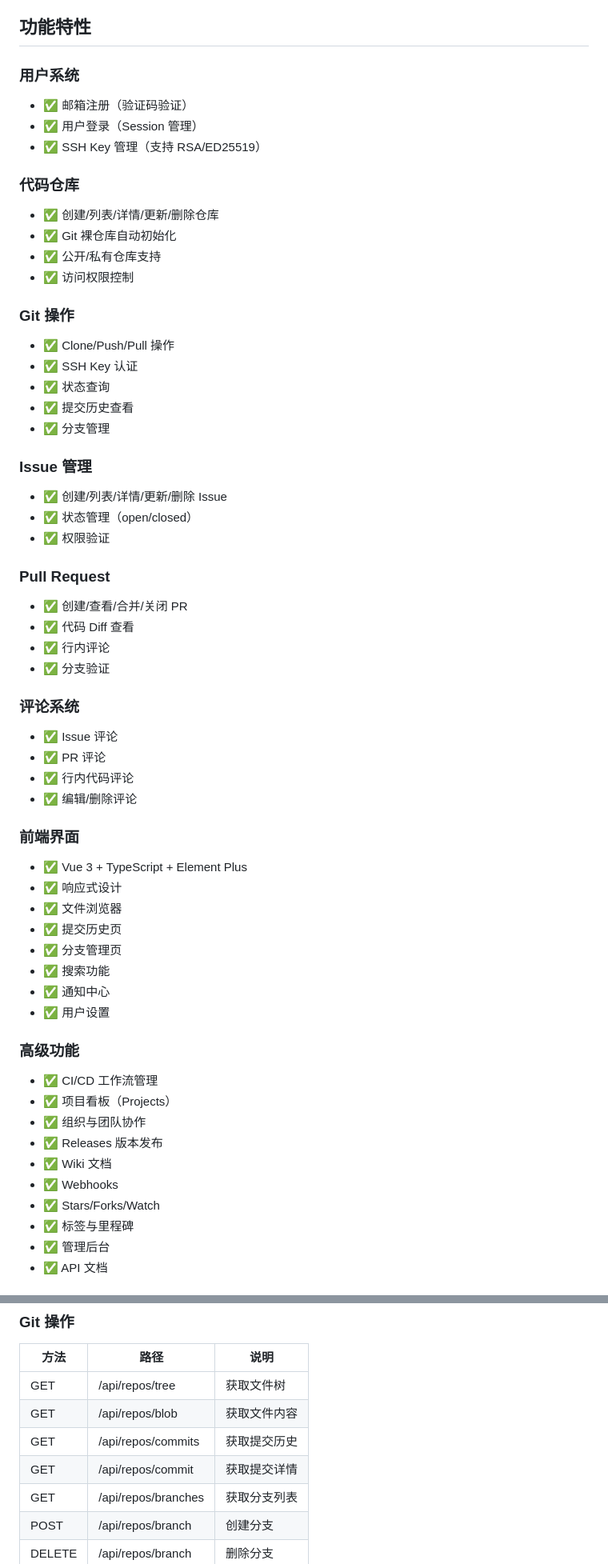
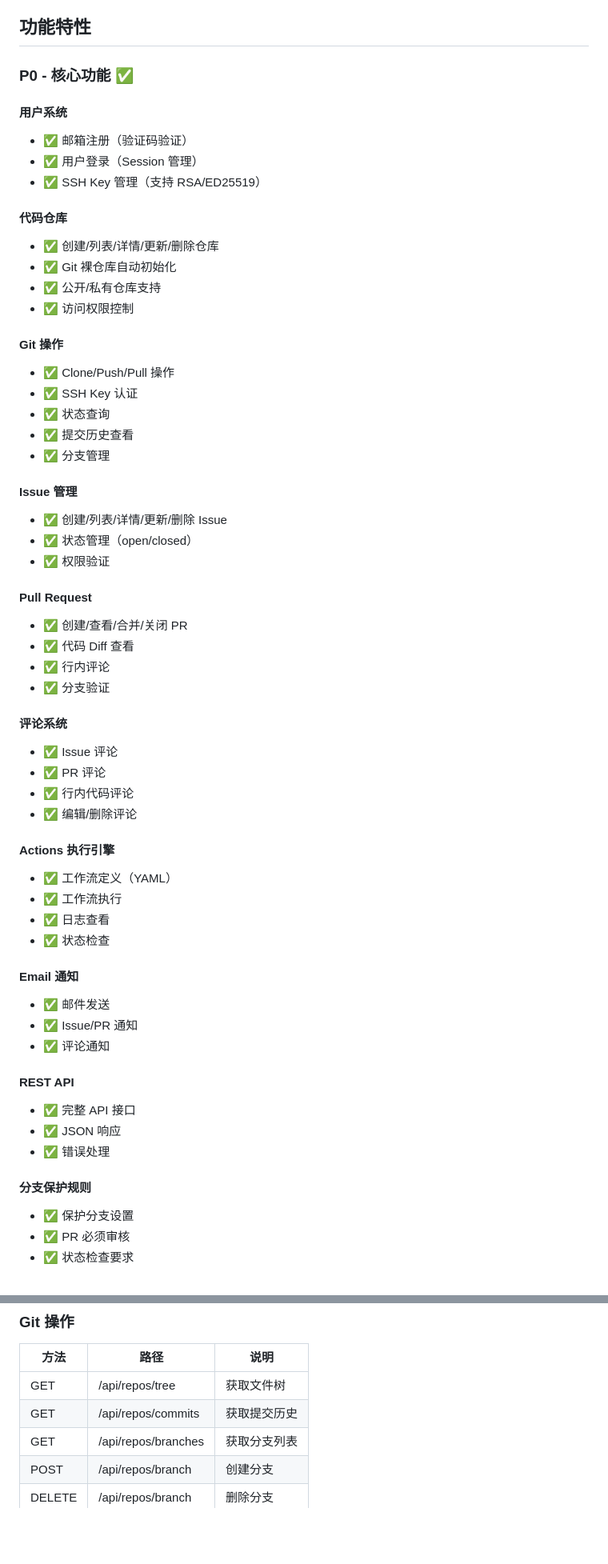
Before and after one commit to qycnet/CodeVault, a Markdown page: README.md, 2 parts joined by grey strips. Shown at 80% size. Drawn GitHub-style; blank space fills up the shorter version.

Commit message:
docs: 更新 README.md - P0/P1/P2 功能完成

```diff
--- a/README.md
+++ b/README.md
@@ -4,59 +4,61 @@
 
 ## 功能特性
 
-### 用户系统
+### P0 - 核心功能 ✅
+
+#### 用户系统
 - ✅ 邮箱注册（验证码验证）
 - ✅ 用户登录（Session 管理）
 - ✅ SSH Key 管理（支持 RSA/ED25519）
 
-### 代码仓库
+#### 代码仓库
 - ✅ 创建/列表/详情/更新/删除仓库
 - ✅ Git 裸仓库自动初始化
 - ✅ 公开/私有仓库支持
 - ✅ 访问权限控制
 
-### Git 操作
+#### Git 操作
 - ✅ Clone/Push/Pull 操作
 - ✅ SSH Key 认证
 - ✅ 状态查询
 - ✅ 提交历史查看
 - ✅ 分支管理
 
-### Issue 管理
+#### Issue 管理
 - ✅ 创建/列表/详情/更新/删除 Issue
 - ✅ 状态管理（open/closed）
 - ✅ 权限验证
 
-### Pull Request
+#### Pull Request
 - ✅ 创建/查看/合并/关闭 PR
 - ✅ 代码 Diff 查看
 - ✅ 行内评论
 - ✅ 分支验证
 
-### 评论系统
+#### 评论系统
 - ✅ Issue 评论
 - ✅ PR 评论
 - ✅ 行内代码评论
 - ✅ 编辑/删除评论
 
-### 前端界面
-- ✅ Vue 3 + TypeScript + Element Plus
-- ✅ 响应式设计
-- ✅ 文件浏览器
-- ✅ 提交历史页
-- ✅ 分支管理页
-- ✅ 搜索功能
-- ✅ 通知中心
-- ✅ 用户设置
+#### Actions 执行引擎
+- ✅ 工作流定义（YAML）
+- ✅ 工作流执行
+- ✅ 日志查看
+- ✅ 状态检查
 
-### 高级功能
-- ✅ CI/CD 工作流管理
-- ✅ 项目看板（Projects）
-- ✅ 组织与团队协作
-- ✅ Releases 版本发布
-- ✅ Wiki 文档
-- ✅ Webhooks
-- ✅ Stars/Forks/Watch
-- ✅ 标签与里程碑
-- ✅ 管理后台
-- ✅ API 文档
+#### Email 通知
+- ✅ 邮件发送
+- ✅ Issue/PR 通知
+- ✅ 评论通知
+
+#### REST API
+- ✅ 完整 API 接口
+- ✅ JSON 响应
+- ✅ 错误处理
+
+#### 分支保护规则
+- ✅ 保护分支设置
+- ✅ PR 必须审核
+- ✅ 状态检查要求
+
@@ -269,9 +362,7 @@ npm run dev
 | 方法 | 路径 | 说明 |
 |------|------|------|
 | GET | /api/repos/tree | 获取文件树 |
-| GET | /api/repos/blob | 获取文件内容 |
 | GET | /api/repos/commits | 获取提交历史 |
-| GET | /api/repos/commit | 获取提交详情 |
 | GET | /api/repos/branches | 获取分支列表 |
 | POST | /api/repos/branch | 创建分支 |
 | DELETE | /api/repos/branch | 删除分支 |
```
Also changed, not shown: other parts of README.md (+235 -149 lines).
